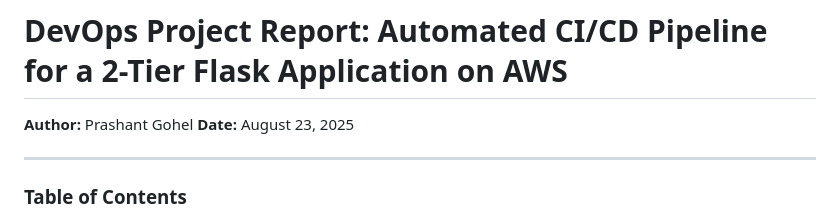
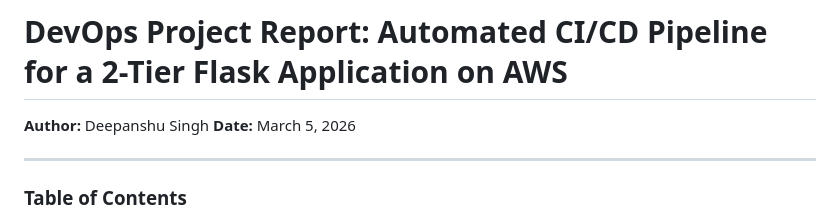
Before and after one commit to devsingh771/logistics-manager, a Markdown page: README.md, the part around the change. Drawn GitHub-style.

```diff
--- a/README.md
+++ b/README.md
@@ -1,7 +1,7 @@
 # DevOps Project Report: Automated CI/CD Pipeline for a 2-Tier Flask Application on AWS
 
-**Author:** Prashant Gohel
-**Date:** August 23, 2025
+**Author:** Deepanshu Singh
+**Date:** March 5, 2026
 
 ---
 
```
